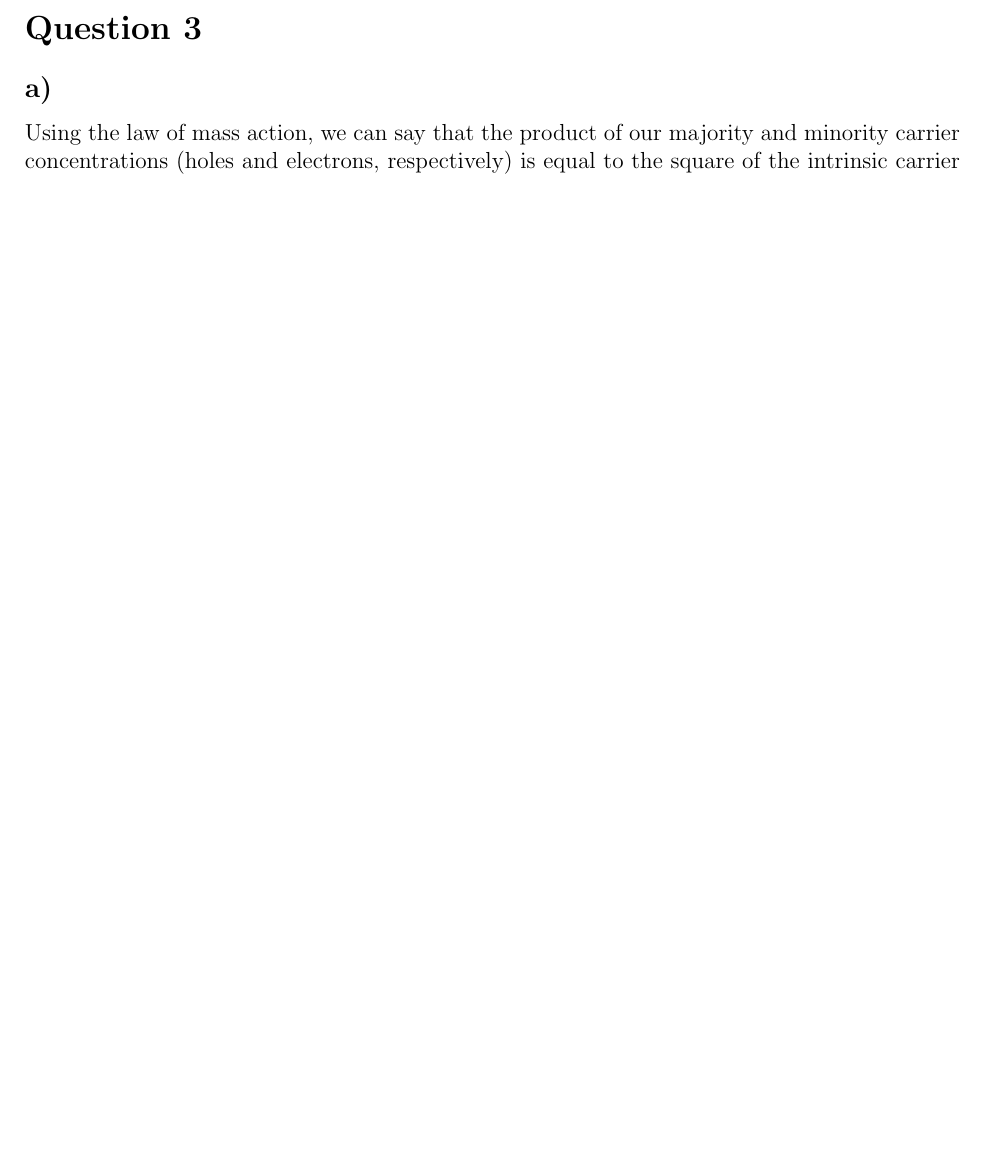
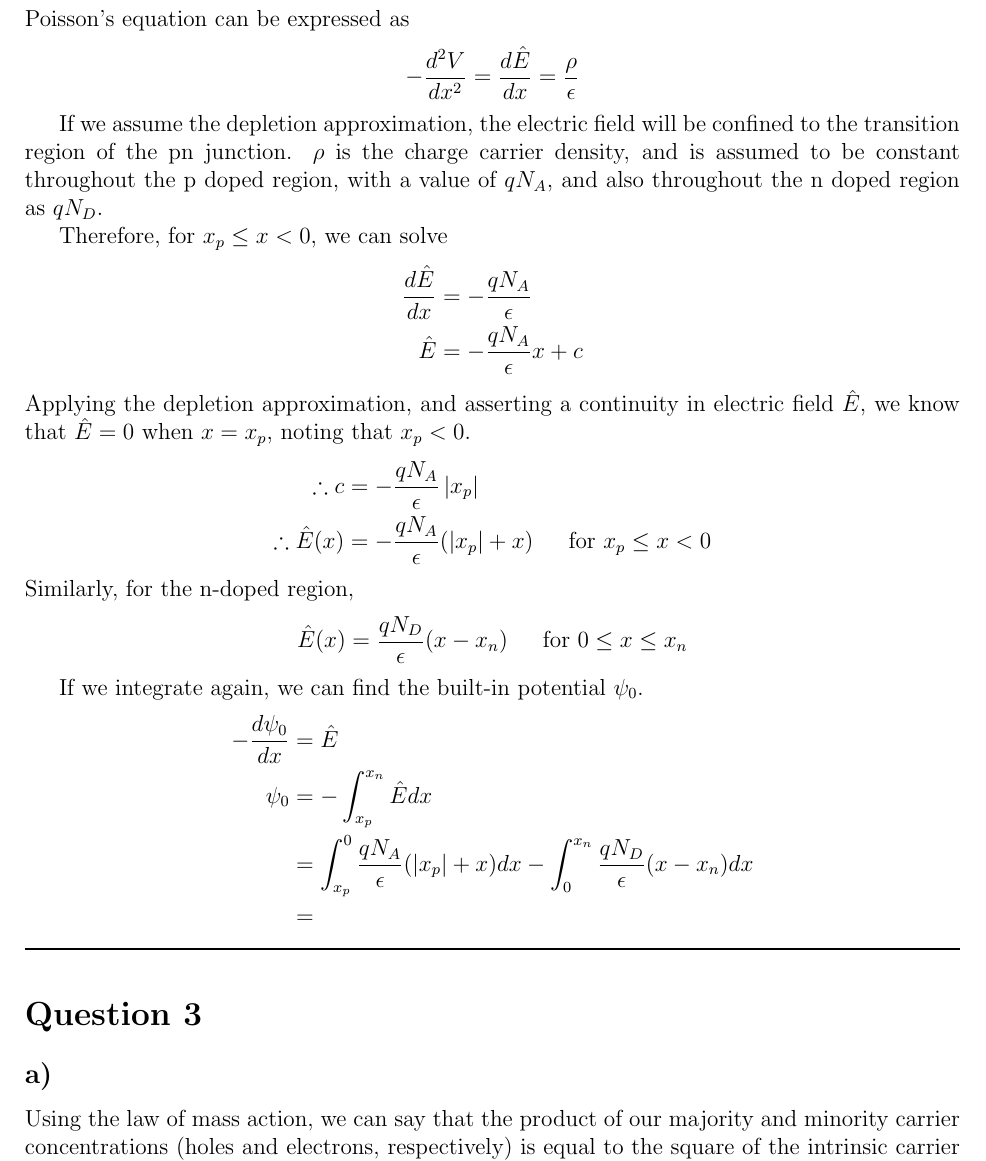
Before and after one commit to maij/elec4603_ass1, a LaTeX document (main.tex, which reads src/q2.tex): part of page 3 of 7 before the commit and part of page 3 of 8 after it, cut at the place of the change, the shorter picture padded with empty space. Compiled offline with pdfLaTeX.

Commit message:
Begun answer to question 2 c).

```diff
--- a/src/q2.tex
+++ b/src/q2.tex
@@ -20,3 +20,37 @@ For all parts of this question I have assumed $T = 300 \textrm{ K}$ and have use
 	Under forward-bias, electrons are injected into the n-doped regions, and positive charges, or holes,
 	will be injected into the p-doped region. An electron injected into the n-doped region will feel an electric attraction due to the positive-space charge region and so will accelerate, and be swept into the p-doped region, as a drift current. Once in the p-region, it can readily recombine with a hole. Once carriers have recombined, we have reached our initial conditions, and the process will repeat. Due to the recombination current, more current will be drawn from the applied voltage source. A similar explanation can be applied to the holes injected into the p-doped region, being swept into the n-doped region. Therefore, the minority carriers define the large portion of the total diode current.
 \subsection*{c)}
+	Poisson's equation can be expressed as
+	$$-\dfrac{d^2 V}{d x^2} = \dfrac{d\hat{E}}{dx} = \frac{\rho}{\epsilon} %= \frac{q}{\epsilon}(p - n + N^{+}_D - N^{-}_A)
+	$$
+
+	If we assume the depletion approximation, the electric field will be confined to the transition region of the pn junction. $\rho$ is the charge carrier density, and is assumed to be constant throughout the p doped region, with a value of $q N_A$, and also throughout the n doped region as $q N_D$.
+
+	Therefore, for $x_p \le x < 0$, we can solve
+	\[
+	\begin{aligned}
+		\dfrac{d\hat{E}}{dx} &= -\frac{q N_A}{\epsilon} \\
+					\hat{E}	 &= -\frac{q N_A}{\epsilon} x + c
+	\end{aligned}
+	\]
+	Applying the depletion approximation, and asserting a continuity in electric field $\hat{E}$, we know that $\hat{E} = 0$ when $x = x_p$, noting that $x_p < 0$.
+	\[
+	\begin{aligned}
+		\therefore c &= - \dfrac{q N_A}{\epsilon}\left|x_p\right| \\
+		\therefore \hat{E}(x) &= - \dfrac{q N_A}{\epsilon}(\left|x_p\right| + x) \textrm{\hspace{0.5cm} for } x_p \le x < 0
+	\end{aligned}
+	\]
+	Similarly, for the n-doped region,
+	$$ \hat{E}(x) = \dfrac{q N_D}{\epsilon}(x -x_n) \textrm{\hspace{0.5cm} for } 0 \le x \le x_n$$
+
+	If we integrate again, we can find the built-in potential $\psi_0$.
+	\[
+	\begin{aligned}
+		- \dfrac{d \psi_0}{dx} &= \hat{E} \\
+		\psi_0 &= - \int_{x_p}^{x_n} \hat{E} dx \\
+			   &=
+			   \int_{x_p}^{0} \frac{q N_A}{\epsilon} (\left|x_p\right|+x) dx
+			   - \int_{0}^{x_n} \frac{q N_D}{\epsilon} (x - x_n) dx \\
+			   &=
+	\end{aligned}
+	\]
```
